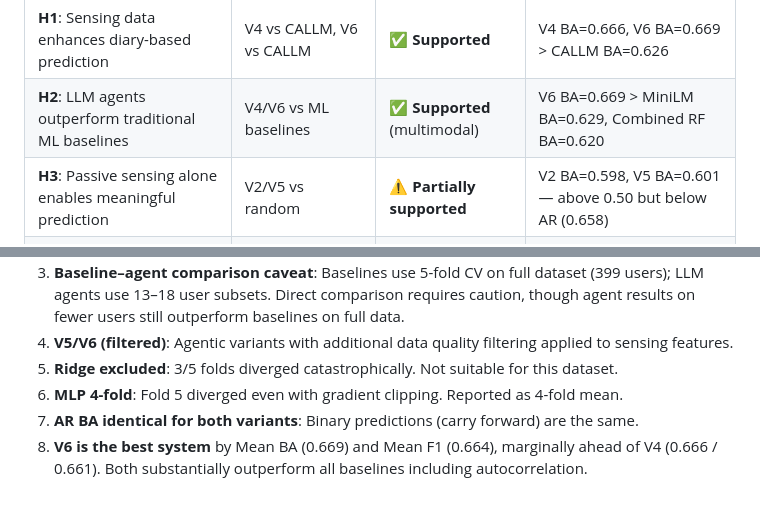
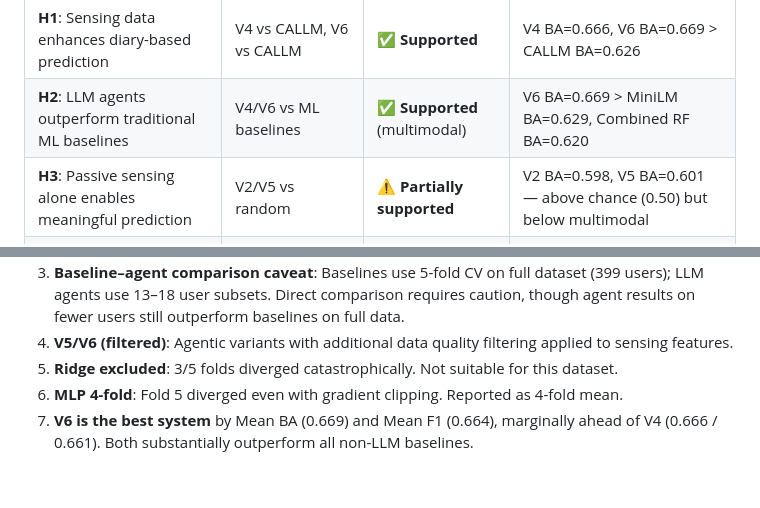
Before and after one commit to BarnesLab/proactive-affective-agent, a Markdown page: paper_results_table.md, 2 parts joined by grey strips. Drawn GitHub-style.

Commit message:
auto:  1 file changed, 2 insertions(+), 3 deletions(-)

```diff
--- a/paper_results_table.md
+++ b/paper_results_table.md
@@ -64,7 +64,7 @@ Bold = best in row among LLM agent systems.
 |------------|-----------|--------|----------|
 | **H1**: Sensing data enhances diary-based prediction | V4 vs CALLM, V6 vs CALLM | ✅ **Supported** | V4 BA=0.666, V6 BA=0.669 > CALLM BA=0.626 |
 | **H2**: LLM agents outperform traditional ML baselines | V4/V6 vs ML baselines | ✅ **Supported** (multimodal) | V6 BA=0.669 > MiniLM BA=0.629, Combined RF BA=0.620 |
-| **H3**: Passive sensing alone enables meaningful prediction | V2/V5 vs random | ⚠️ **Partially supported** | V2 BA=0.598, V5 BA=0.601 — above 0.50 but below AR (0.658) |
+| **H3**: Passive sensing alone enables meaningful prediction | V2/V5 vs random | ⚠️ **Partially supported** | V2 BA=0.598, V5 BA=0.601 — above chance (0.50) but below multimodal |
 | **H4**: Agentic > structured | V2 vs V1, V4 vs V3 | ✅ **Supported** | V4 BA=0.666 > V3 BA=0.607; V2 BA=0.598 > V1 BA=0.521 |
 | **H5**: Diary text adds value beyond sensing | V4 vs V2, V6 vs V5 | ✅ **Supported** | V4 BA=0.666 > V2 BA=0.598; V6 BA=0.669 > V5 BA=0.601 |
 
@@ -78,5 +78,4 @@ Bold = best in row among LLM agent systems.
 4. **V5/V6 (filtered)**: Agentic variants with additional data quality filtering applied to sensing features.
 5. **Ridge excluded**: 3/5 folds diverged catastrophically. Not suitable for this dataset.
 6. **MLP 4-fold**: Fold 5 diverged even with gradient clipping. Reported as 4-fold mean.
-7. **AR BA identical for both variants**: Binary predictions (carry forward) are the same.
-8. **V6 is the best system** by Mean BA (0.669) and Mean F1 (0.664), marginally ahead of V4 (0.666 / 0.661). Both substantially outperform all baselines including autocorrelation.
+7. **V6 is the best system** by Mean BA (0.669) and Mean F1 (0.664), marginally ahead of V4 (0.666 / 0.661). Both substantially outperform all non-LLM baselines.
```
